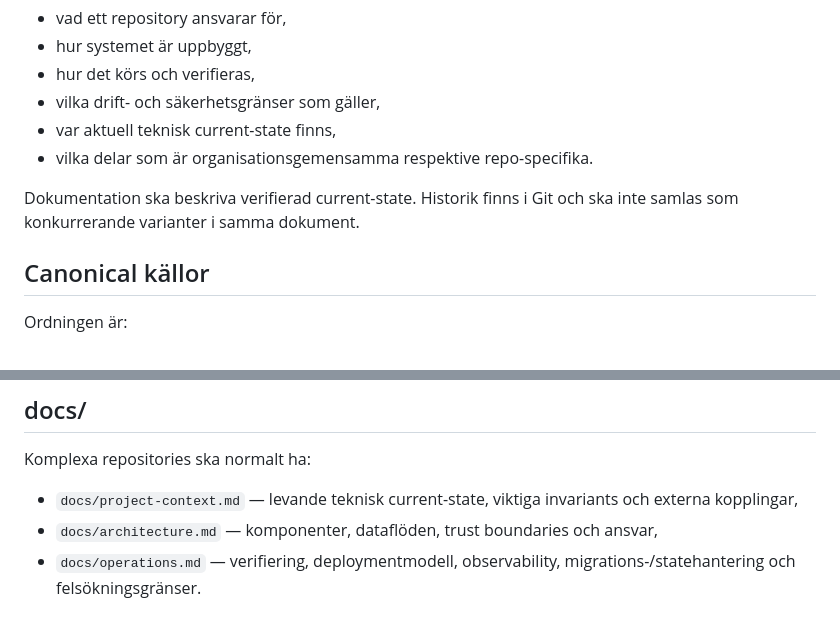
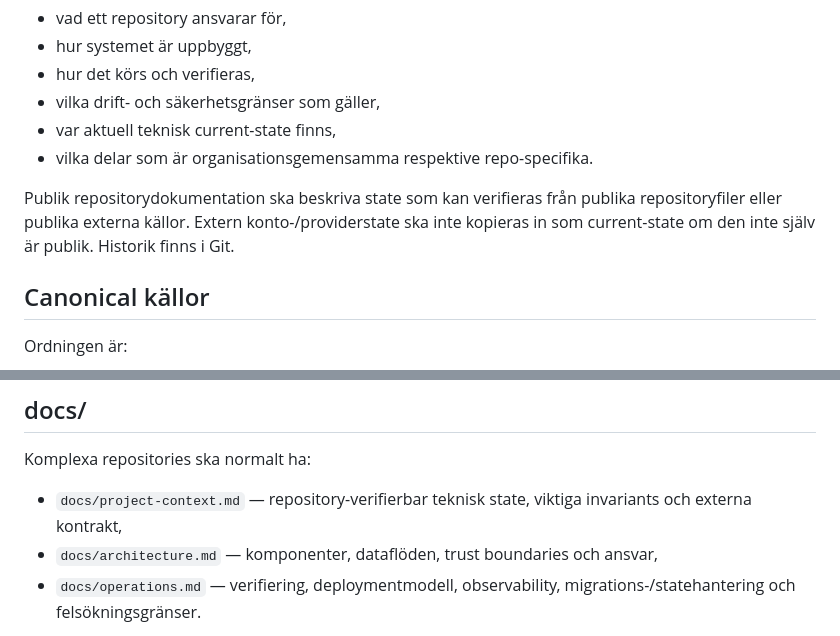
Before and after one commit to Avkroken/.github, a Markdown page: docs/documentation-standard.md, 2 parts joined by grey strips. Rendered like a GitHub page.

Commit message:
docs: require public sources for public repository documentation

```diff
--- a/docs/documentation-standard.md
+++ b/docs/documentation-standard.md
@@ -15,7 +15,7 @@ Dokumentationen ska göra det möjligt att snabbt förstå:
 - var aktuell teknisk current-state finns,
 - vilka delar som är organisationsgemensamma respektive repo-specifika.
 
-Dokumentation ska beskriva verifierad current-state. Historik finns i Git och ska inte samlas som konkurrerande varianter i samma dokument.
+Publik repositorydokumentation ska beskriva state som kan verifieras från publika repositoryfiler eller publika externa källor. Extern konto-/providerstate ska inte kopieras in som current-state om den inte själv är publik. Historik finns i Git.
 
 ## Canonical källor
 
@@ -45,7 +45,7 @@ README ska använda relativa länkar till filer i samma repository.
 
 Komplexa repositories ska normalt ha:
 
-- `docs/project-context.md` — levande teknisk current-state, viktiga invariants och externa kopplingar,
+- `docs/project-context.md` — repository-verifierbar teknisk state, viktiga invariants och externa kontrakt,
 - `docs/architecture.md` — komponenter, dataflöden, trust boundaries och ansvar,
 - `docs/operations.md` — verifiering, deploymentmodell, observability, migrations-/statehantering och felsökningsgränser.
 
```
